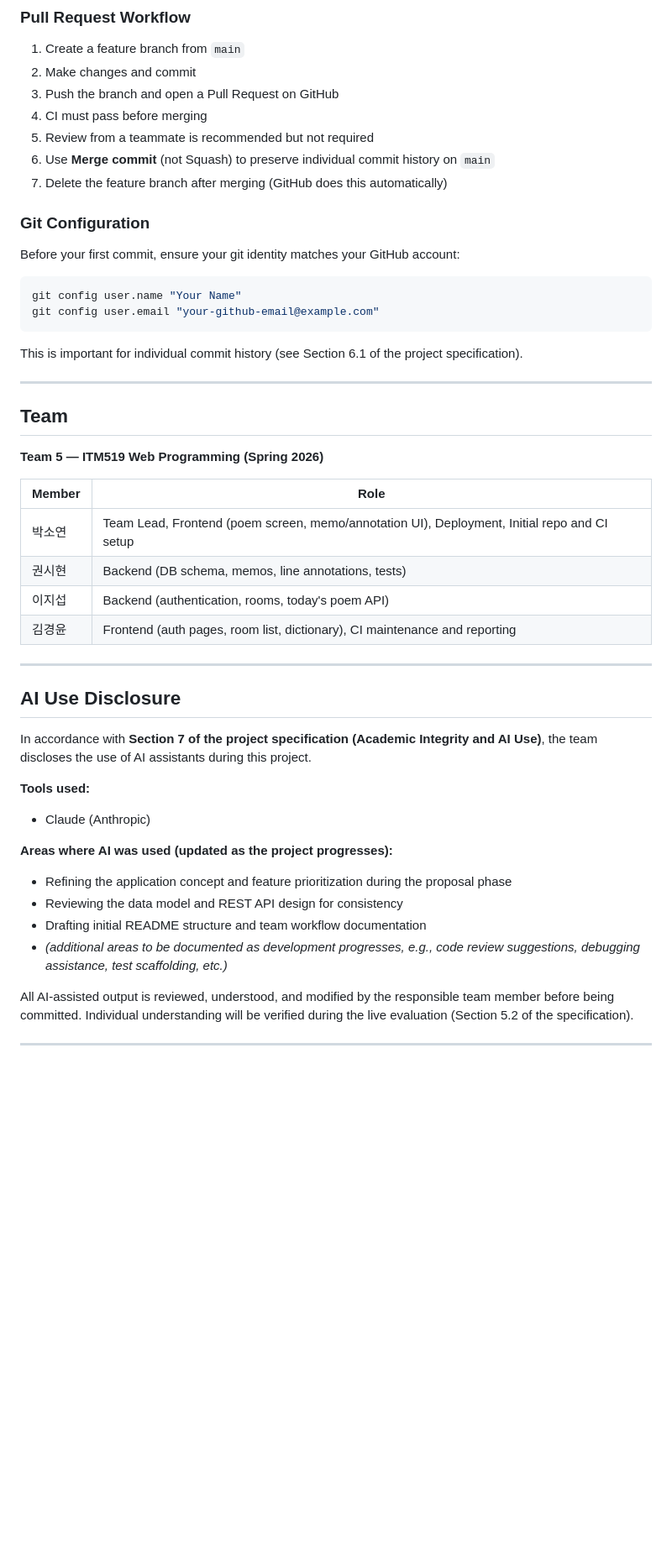
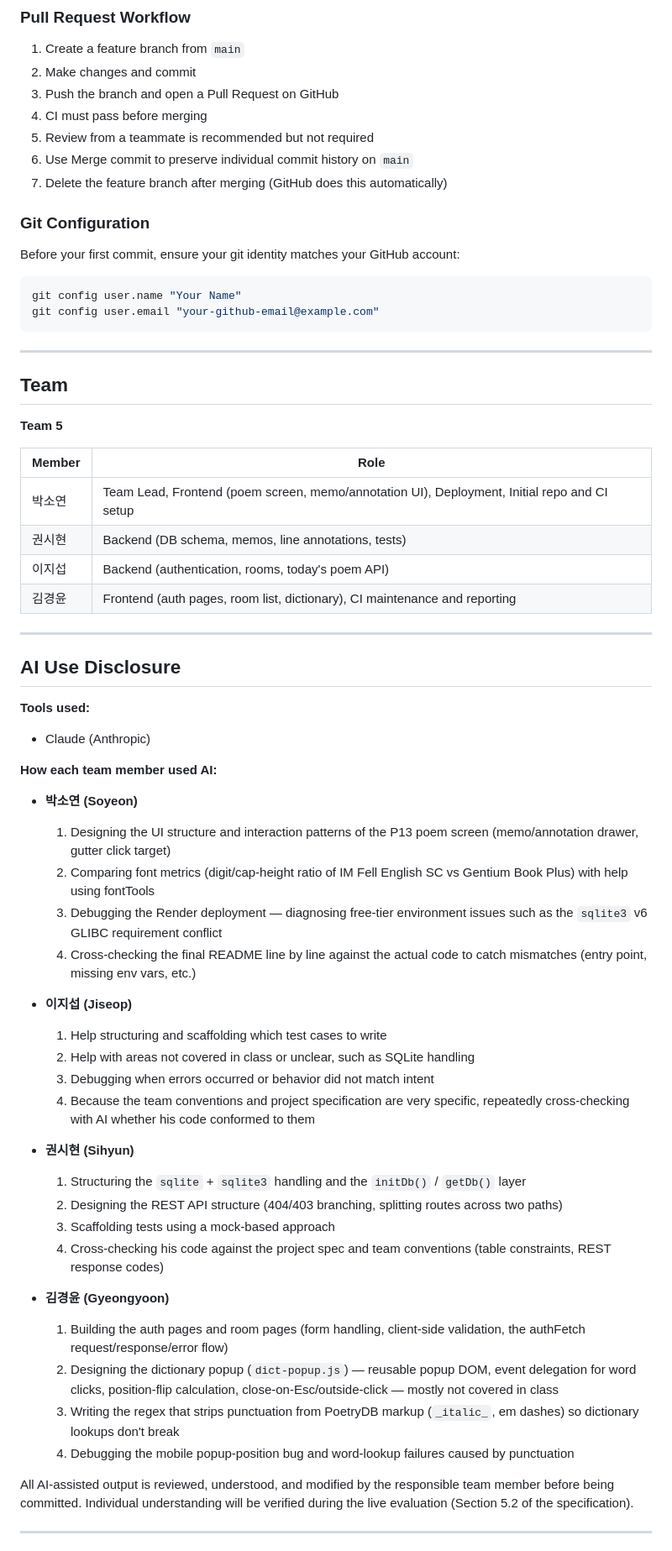
Before and after one commit to so-yeon-333/typoem, a Markdown page: README.md, the part around one of its changes. Shown at 84% size. Rendered like a GitHub page; blank space fills up the shorter version.

Commit message:
docs: finalize README.md

````diff
--- a/README.md
+++ b/README.md
@@ -266,7 +292,7 @@ All commit messages are written in English.
 3. Push the branch and open a Pull Request on GitHub
 4. CI must pass before merging
 5. Review from a teammate is recommended but not required
-6. Use **Merge commit** (not Squash) to preserve individual commit history on `main`
+6. Use Merge commit to preserve individual commit history on `main`
 7. Delete the feature branch after merging (GitHub does this automatically)
 
 ### Git Configuration
@@ -278,13 +304,11 @@ git config user.name "Your Name"
 git config user.email "your-github-email@example.com"
 ```
 
-This is important for individual commit history (see Section 6.1 of the project specification).
-
 ---
 
 ## Team
 
-**Team 5 — ITM519 Web Programming (Spring 2026)**
+**Team 5**
 
 | Member | Role |
 | --- | --- |
@@ -297,18 +321,35 @@ This is important for individual commit history (see Section 6.1 of the project
 
 ## AI Use Disclosure
 
-In accordance with **Section 7 of the project specification (Academic Integrity and AI Use)**, the team discloses the use of AI assistants during this project.
-
 **Tools used:**
 
 - Claude (Anthropic)
 
-**Areas where AI was used (updated as the project progresses):**
+**How each team member used AI:**
 
-- Refining the application concept and feature prioritization during the proposal phase
-- Reviewing the data model and REST API design for consistency
-- Drafting initial README structure and team workflow documentation
-- *(additional areas to be documented as development progresses, e.g., code review suggestions, debugging assistance, test scaffolding, etc.)*
+- **박소연 (Soyeon)**
+  1. Designing the UI structure and interaction patterns of the P13 poem screen (memo/annotation drawer, gutter click target)
+  2. Comparing font metrics (digit/cap-height ratio of IM Fell English SC vs Gentium Book Plus) with help using fontTools
+  3. Debugging the Render deployment — diagnosing free-tier environment issues such as the `sqlite3` v6 GLIBC requirement conflict
+  4. Cross-checking the final README line by line against the actual code to catch mismatches (entry point, missing env vars, etc.)
+
+- **이지섭 (Jiseop)**
+  1. Help structuring and scaffolding which test cases to write
+  2. Help with areas not covered in class or unclear, such as SQLite handling
+  3. Debugging when errors occurred or behavior did not match intent
+  4. Because the team conventions and project specification are very specific, repeatedly cross-checking with AI whether his code conformed to them
+
+- **권시현 (Sihyun)**
+  1. Structuring the `sqlite` + `sqlite3` handling and the `initDb()` / `getDb()` layer
+  2. Designing the REST API structure (404/403 branching, splitting routes across two paths)
+  3. Scaffolding tests using a mock-based approach
+  4. Cross-checking his code against the project spec and team conventions (table constraints, REST response codes)
+
+- **김경윤 (Gyeongyoon)**
+  1. Building the auth pages and room pages (form handling, client-side validation, the authFetch request/response/error flow)
+  2. Designing the dictionary popup (`dict-popup.js`) — reusable popup DOM, event delegation for word clicks, position-flip calculation, close-on-Esc/outside-click — mostly not covered in class
+  3. Writing the regex that strips punctuation from PoetryDB markup (`_italic_`, em dashes) so dictionary lookups don't break
+  4. Debugging the mobile popup-position bug and word-lookup failures caused by punctuation
 
 All AI-assisted output is reviewed, understood, and modified by the responsible team member before being committed. Individual understanding will be verified during the live evaluation (Section 5.2 of the specification).
 
````
Also changed, not shown: other parts of README.md (+37 -11 lines).
